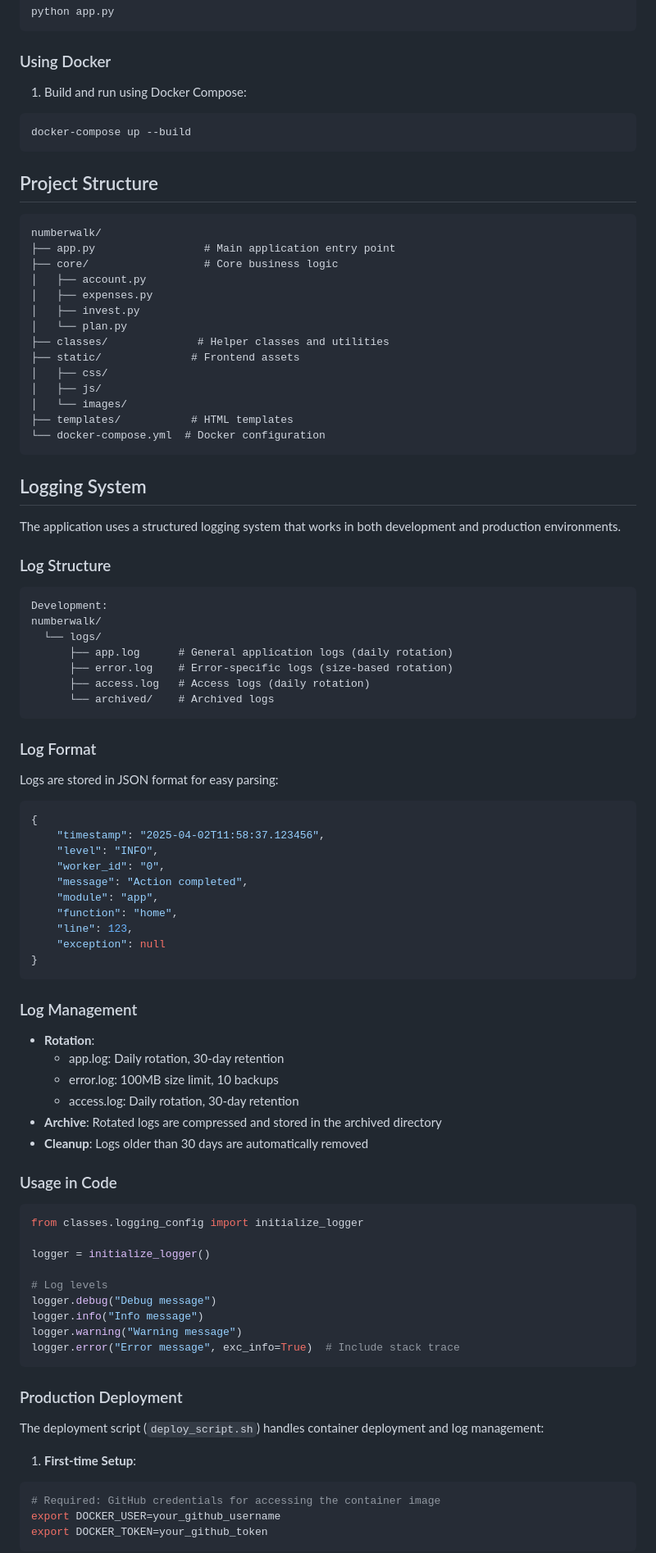
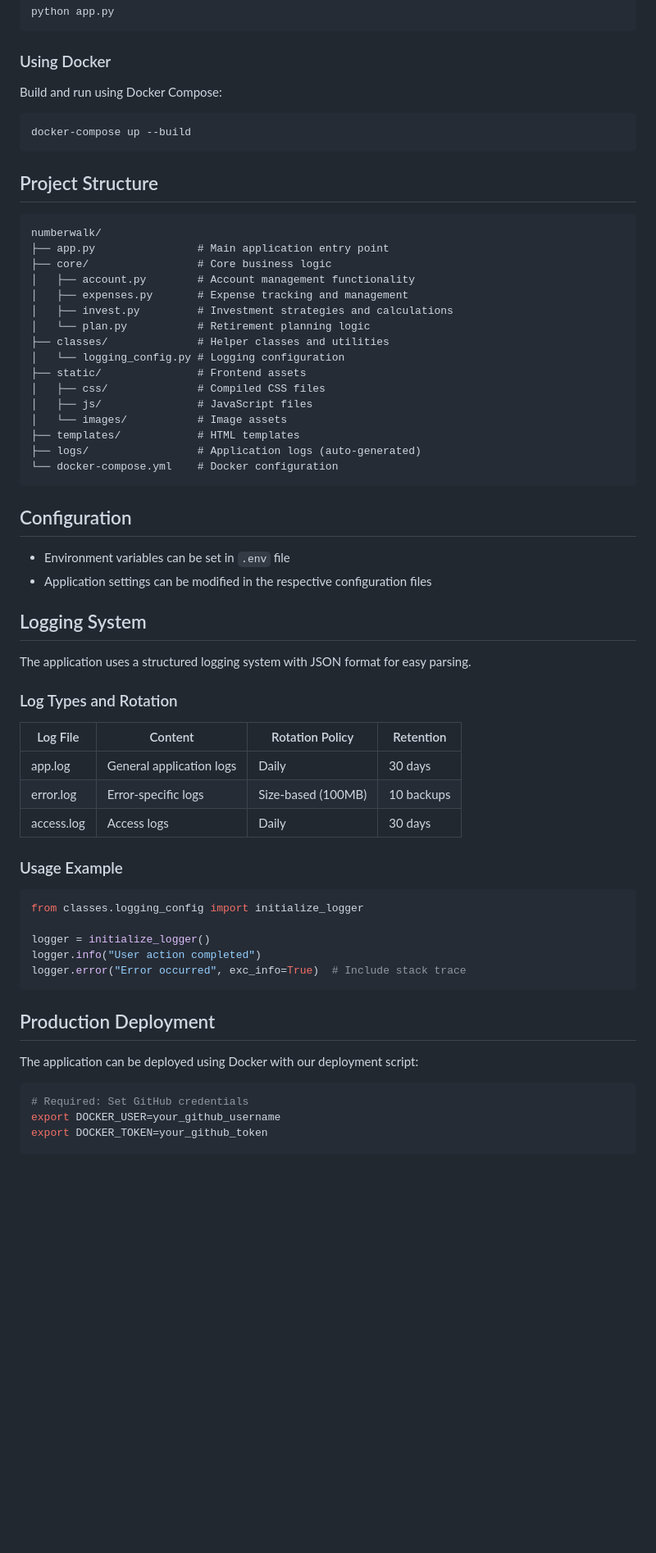
Before and after one commit to lakwli/dynaretire, a Markdown page: README.md, the part around one of its changes. Shown at 82% size. Rendered like a GitHub page; blank space fills up the shorter version.

Commit message:
Improve readme.md

````diff
--- a/README.md
+++ b/README.md
@@ -67,7 +118,7 @@ python app.py
 
 ### Using Docker
 
-1. Build and run using Docker Compose:
+Build and run using Docker Compose:
 ```bash
 docker-compose up --build
 ```
@@ -76,84 +127,56 @@ docker-compose up --build
 
 ```
 numberwalk/
-├── app.py                 # Main application entry point
-├── core/                  # Core business logic
-│   ├── account.py
-│   ├── expenses.py
-│   ├── invest.py
-│   └── plan.py
+├── app.py                # Main application entry point
+├── core/                 # Core business logic
+│   ├── account.py        # Account management functionality
+│   ├── expenses.py       # Expense tracking and management
+│   ├── invest.py         # Investment strategies and calculations
+│   └── plan.py           # Retirement planning logic
 ├── classes/              # Helper classes and utilities
-├── static/              # Frontend assets
-│   ├── css/
-│   ├── js/
-│   └── images/
-├── templates/           # HTML templates
-└── docker-compose.yml  # Docker configuration
+│   └── logging_config.py # Logging configuration
+├── static/               # Frontend assets
+│   ├── css/              # Compiled CSS files
+│   ├── js/               # JavaScript files
+│   └── images/           # Image assets
+├── templates/            # HTML templates
+├── logs/                 # Application logs (auto-generated)
+└── docker-compose.yml    # Docker configuration
 ```
+
+## Configuration
+
+- Environment variables can be set in `.env` file
+- Application settings can be modified in the respective configuration files
 
 ## Logging System
 
-The application uses a structured logging system that works in both development and production environments.
+The application uses a structured logging system with JSON format for easy parsing.
 
-### Log Structure
+### Log Types and Rotation
 
-```
-Development:
-numberwalk/
-  └── logs/
-      ├── app.log      # General application logs (daily rotation)
-      ├── error.log    # Error-specific logs (size-based rotation)
-      ├── access.log   # Access logs (daily rotation)
-      └── archived/    # Archived logs
-```
+| Log File    | Content                  | Rotation Policy       | Retention    |
+|-------------|--------------------------|----------------------|--------------|
+| app.log     | General application logs | Daily                | 30 days      |
+| error.log   | Error-specific logs      | Size-based (100MB)   | 10 backups   |
+| access.log  | Access logs              | Daily                | 30 days      |
 
-### Log Format
-
-Logs are stored in JSON format for easy parsing:
-```json
-{
-    "timestamp": "2025-04-02T11:58:37.123456",
-    "level": "INFO",
-    "worker_id": "0",
-    "message": "Action completed",
-    "module": "app",
-    "function": "home",
-    "line": 123,
-    "exception": null
-}
-```
-
-### Log Management
-
-- **Rotation**:
-  - app.log: Daily rotation, 30-day retention
-  - error.log: 100MB size limit, 10 backups
-  - access.log: Daily rotation, 30-day retention
-- **Archive**: Rotated logs are compressed and stored in the archived directory
-- **Cleanup**: Logs older than 30 days are automatically removed
-
-### Usage in Code
+### Usage Example
 
 ```python
 from classes.logging_config import initialize_logger
 
 logger = initialize_logger()
-
-# Log levels
-logger.debug("Debug message")
-logger.info("Info message")
-logger.warning("Warning message")
-logger.error("Error message", exc_info=True)  # Include stack trace
+logger.info("User action completed")
+logger.error("Error occurred", exc_info=True)  # Include stack trace
 ```
 
-### Production Deployment
+## Production Deployment
 
-The deployment script (`deploy_script.sh`) handles container deployment and log management:
+The application can be deployed using Docker with our deployment script:
 
-1. **First-time Setup**:
 ```bash
-# Required: GitHub credentials for accessing the container image
+# Required: Set GitHub credentials
 export DOCKER_USER=your_github_username
 export DOCKER_TOKEN=your_github_token
-```
 
````
Also changed, not shown: other parts of README.md (+112 -40 lines).
